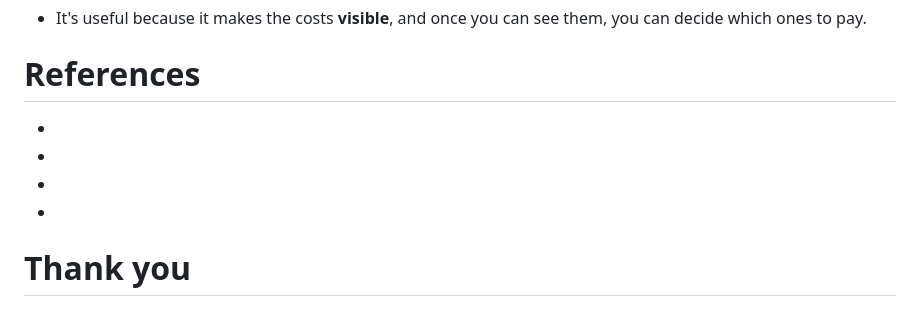
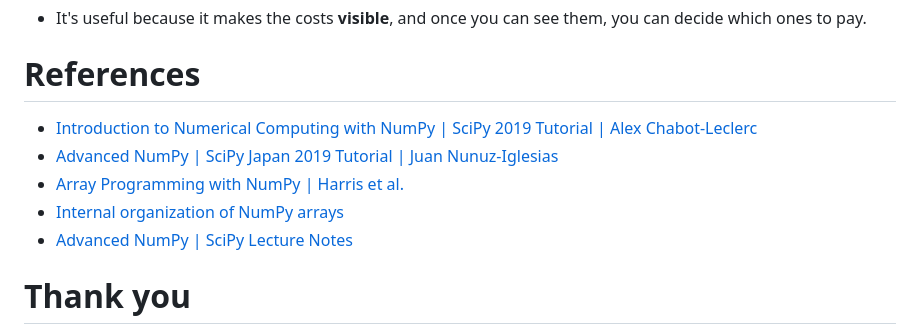
Before and after one commit to Kai-Striega/speeches, a Markdown page: things-I-dont-worry-about-as-NumPy-does-them-for-me/numpy_talk.md, the part around the change. GitHub-like rendering.

Commit message:
numpy2: Add references for future readers

```diff
--- a/things-I-dont-worry-about-as-NumPy-does-them-for-me/numpy_talk.md
+++ b/things-I-dont-worry-about-as-NumPy-does-them-for-me/numpy_talk.md
@@ -511,10 +511,11 @@ a - a.mean(...)                 ▏ broadcasts (N, 1) against (N, M)
 
 # References
 
--
--
--
--
+- [Introduction to Numerical Computing with NumPy | SciPy 2019 Tutorial | Alex Chabot-Leclerc](https://www.youtube.com/watch?v=ZB7BZMhfPgk)
+- [Advanced NumPy | SciPy Japan 2019 Tutorial | Juan Nunuz-Iglesias](https://www.youtube.com/watch?v=cYugp9IN1-Q)
+- [Array Programming with NumPy | Harris et al.](https://arxiv.org/abs/2006.10256)
+- [Internal organization of NumPy arrays](https://numpy.org/doc/stable/dev/internals.html)
+- [Advanced NumPy | SciPy Lecture Notes](https://scipy-lectures.org/advanced/advanced_numpy/)
 
 <!-- end_slide -->
 
```
